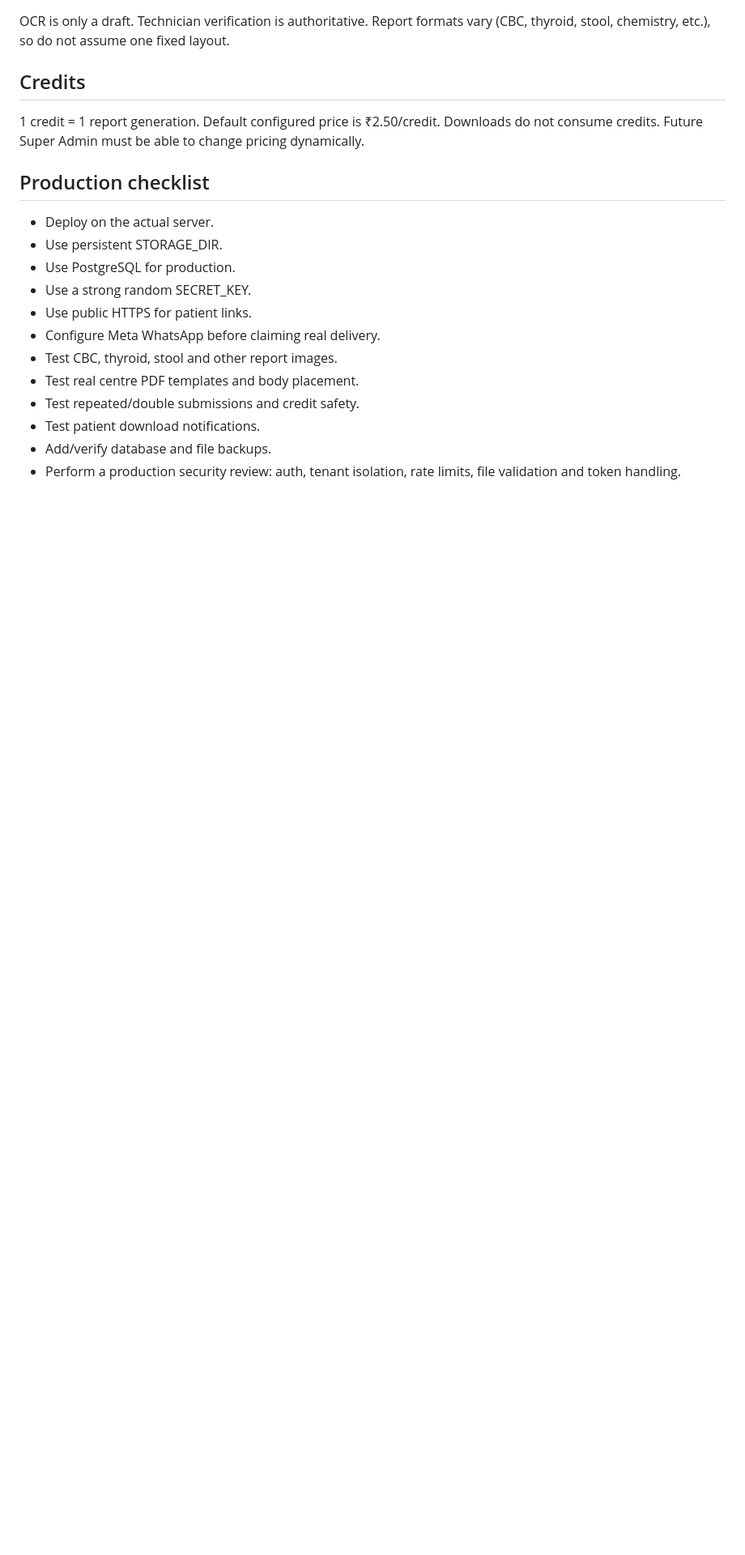
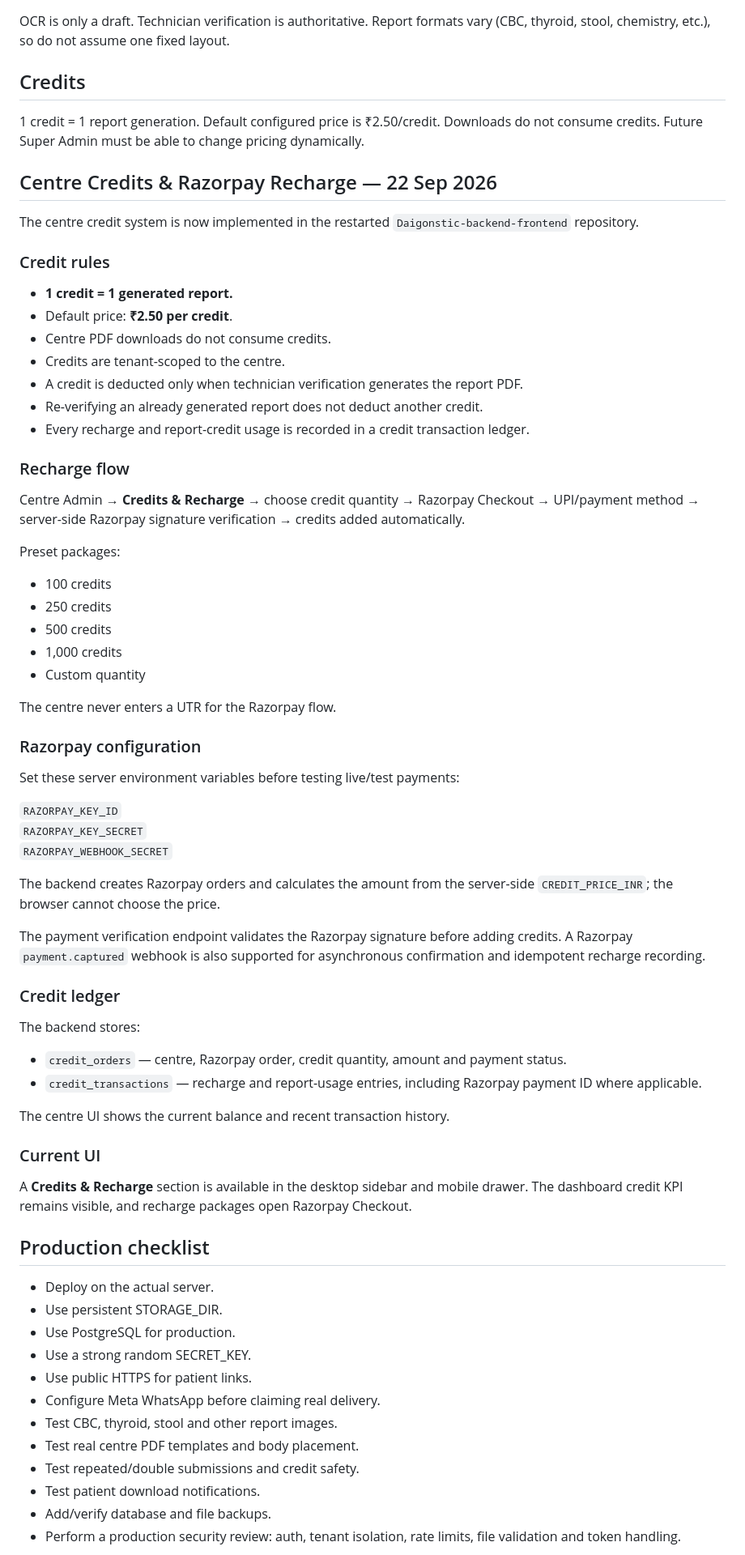
Before and after one commit to santraprobhat923-stack/Daigonstic-backend-frontend, a Markdown page: README.md, the part around the change. Shown at 81% size. Drawn GitHub-style; blank space fills up the shorter version.

Commit message:
docs: record Razorpay credit recharge implementation

```diff
--- a/README.md
+++ b/README.md
@@ -208,6 +208,53 @@ OCR is only a draft. Technician verification is authoritative. Report formats va
 ## Credits
 1 credit = 1 report generation. Default configured price is ₹2.50/credit. Downloads do not consume credits. Future Super Admin must be able to change pricing dynamically.
 
+
+## Centre Credits & Razorpay Recharge — 22 Sep 2026
+
+The centre credit system is now implemented in the restarted `Daigonstic-backend-frontend` repository.
+
+### Credit rules
+- **1 credit = 1 generated report.**
+- Default price: **₹2.50 per credit**.
+- Centre PDF downloads do not consume credits.
+- Credits are tenant-scoped to the centre.
+- A credit is deducted only when technician verification generates the report PDF.
+- Re-verifying an already generated report does not deduct another credit.
+- Every recharge and report-credit usage is recorded in a credit transaction ledger.
+
+### Recharge flow
+Centre Admin → **Credits & Recharge** → choose credit quantity → Razorpay Checkout → UPI/payment method → server-side Razorpay signature verification → credits added automatically.
+
+Preset packages:
+- 100 credits
+- 250 credits
+- 500 credits
+- 1,000 credits
+- Custom quantity
+
+The centre never enters a UTR for the Razorpay flow.
+
+### Razorpay configuration
+Set these server environment variables before testing live/test payments:
+
+`RAZORPAY_KEY_ID`
+`RAZORPAY_KEY_SECRET`
+`RAZORPAY_WEBHOOK_SECRET`
+
+The backend creates Razorpay orders and calculates the amount from the server-side `CREDIT_PRICE_INR`; the browser cannot choose the price.
+
+The payment verification endpoint validates the Razorpay signature before adding credits. A Razorpay `payment.captured` webhook is also supported for asynchronous confirmation and idempotent recharge recording.
+
+### Credit ledger
+The backend stores:
+- `credit_orders` — centre, Razorpay order, credit quantity, amount and payment status.
+- `credit_transactions` — recharge and report-usage entries, including Razorpay payment ID where applicable.
+
+The centre UI shows the current balance and recent transaction history.
+
+### Current UI
+A **Credits & Recharge** section is available in the desktop sidebar and mobile drawer. The dashboard credit KPI remains visible, and recharge packages open Razorpay Checkout.
+
 ## Production checklist
 - Deploy on the actual server.
 - Use persistent STORAGE_DIR.
```
